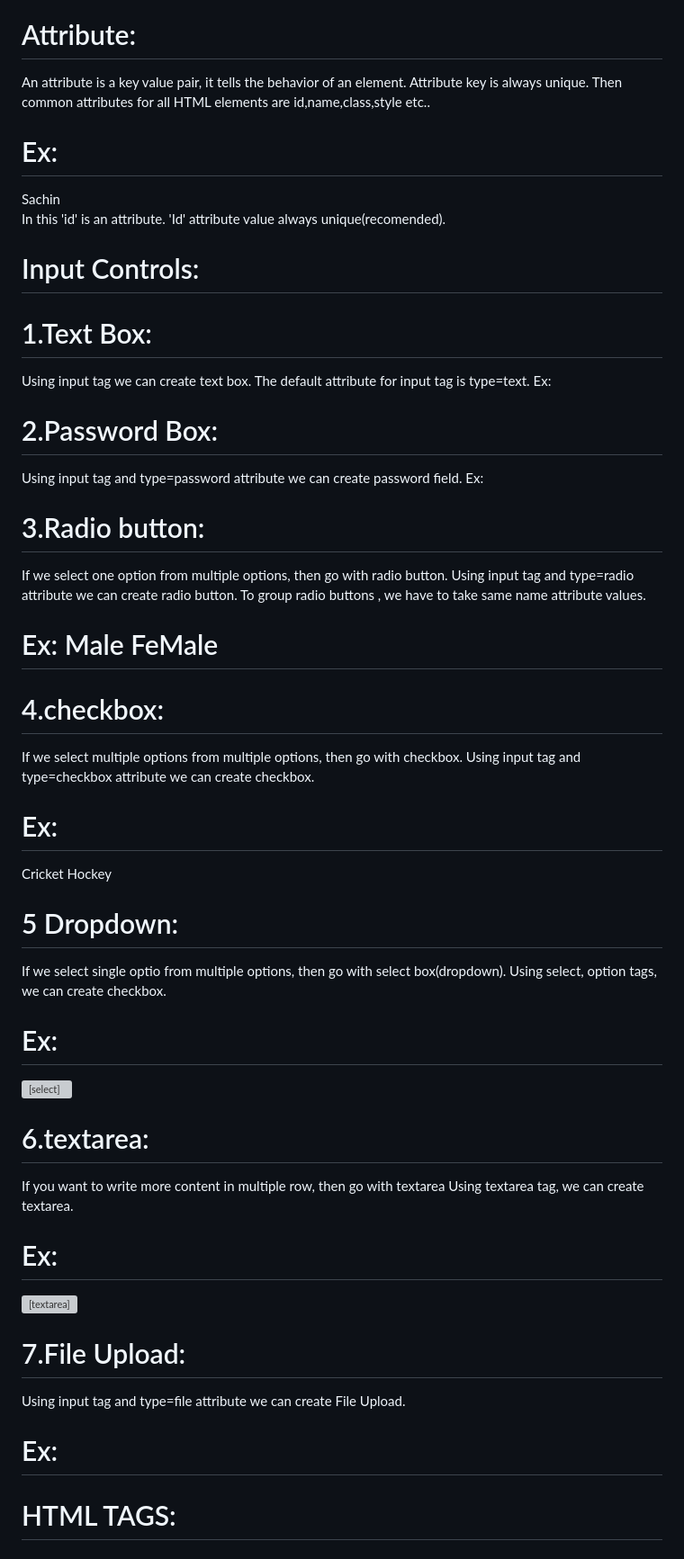
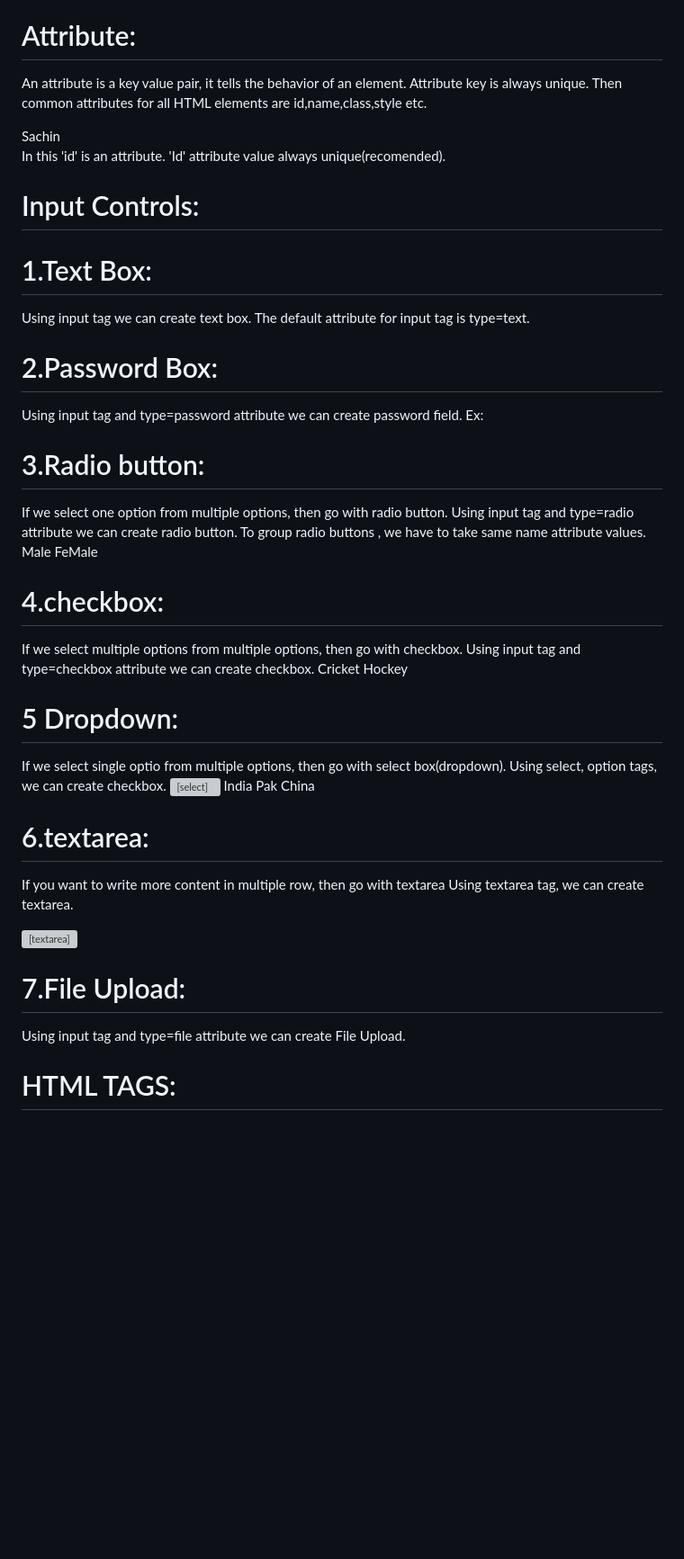
Before and after one commit to AshuKhedekar/REACT-BATCH-9AM, a Markdown page: README.md, the part around one of its changes. Shown at 90% size. Drawn GitHub-style; blank space fills up the shorter version; grey boxes are pictures that could not be loaded.

```diff
--- a/README.md
+++ b/README.md
@@ -34,9 +34,7 @@ By using display:inline CSS property ,we can convert Block level element into in
 # Attribute:
 An attribute is a key value pair, it tells the behavior of an element.
 Attribute key is always unique.
-Then common attributes for all HTML elements are id,name,class,style etc..
-# Ex:
-
+Then common attributes for all HTML elements are id,name,class,style etc.
 <div id="div1" >Sachin </div>
 
 In this 'id' is an attribute.
@@ -44,44 +42,31 @@ In this 'id' is an attribute.
 
 # Input Controls:
 # 1.Text Box:
-
 Using input tag we can create text box.
 The default attribute for input tag is type=text.
-Ex:
-
 <input/>
 <input type="text" />
 
 # 2.Password Box:
-
 Using input tag and type=password attribute we can create password field.
 Ex:
-
 <input type="password" />
 
 # 3.Radio button:
-
 If we select one option from multiple options, then go with radio button.
 Using input tag and type=radio attribute we can create radio button.
 To group radio buttons , we have to take same name attribute values.
-# Ex:<input type="radio" name='gen'/> Male <input type="radio" name='gen'/> FeMale
+<input type="radio" name='gen'/> Male <input type="radio" name='gen'/> FeMale
 
 # 4.checkbox:
-
 If we select multiple options from multiple options, then go with checkbox.
 Using input tag and type=checkbox attribute we can create checkbox.
-# Ex:
-
 <input type="checkbox" /> Cricket
 <input type="checkbox" /> Hockey
 
 # 5 Dropdown:
-
 If we select single optio from multiple options, then go with select box(dropdown).
 Using select, option tags, we can create checkbox.
-# Ex:
-
-
 <select>
     <option>India</option>
     <option>Pak</option>
@@ -90,18 +75,12 @@ Using select, option tags, we can create checkbox.
 
 
 # 6.textarea:
-
 If you want to write more content in multiple row, then go with textarea
 Using textarea tag, we can create textarea.
-# Ex:
-
 <textarea cols="30" rows="4"> </textarea>
 
 # 7.File Upload:
-
 Using input tag and type=file attribute we can create File Upload.
-# Ex:
-
 <input type="file" />
 
 # HTML TAGS:
```
Also changed, not shown: other parts of README.md (+1 -4 lines).
